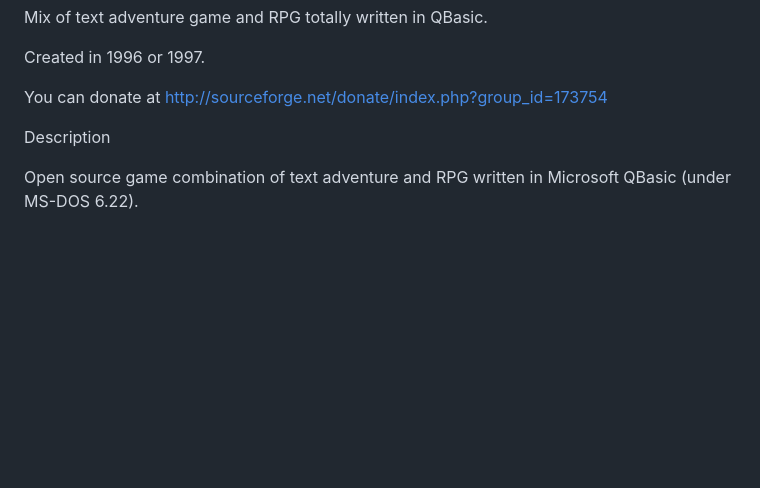
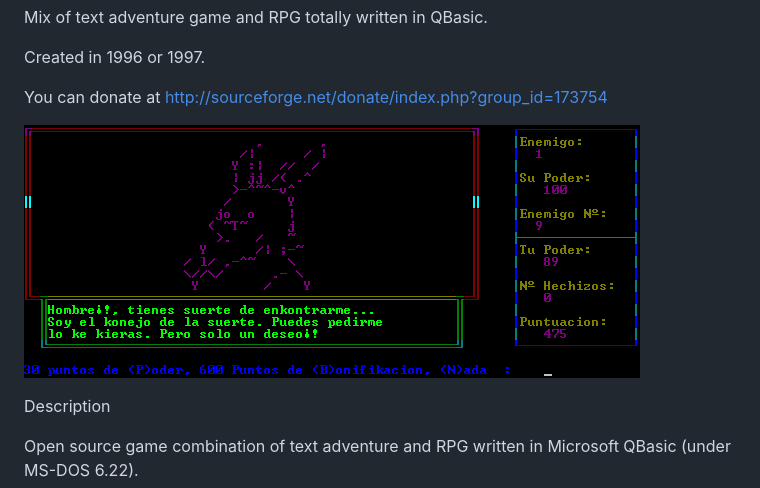
Before and after one commit to jalbam/pruebas, a Markdown page: README.md, the part around the change. Rendered like a GitHub page; pictures changed too: screenshot.gif (added); blank space fills up the shorter version.

Commit message:
Added screenshot

```diff
--- a/README.md
+++ b/README.md
@@ -7,6 +7,9 @@ Mix of text adventure game and RPG totally written in QBasic.
 Created in 1996 or 1997.
 
 You can donate at http://sourceforge.net/donate/index.php?group_id=173754
+
+
+![ScreenShot](screenshot.gif)
 
 
 Description
```
